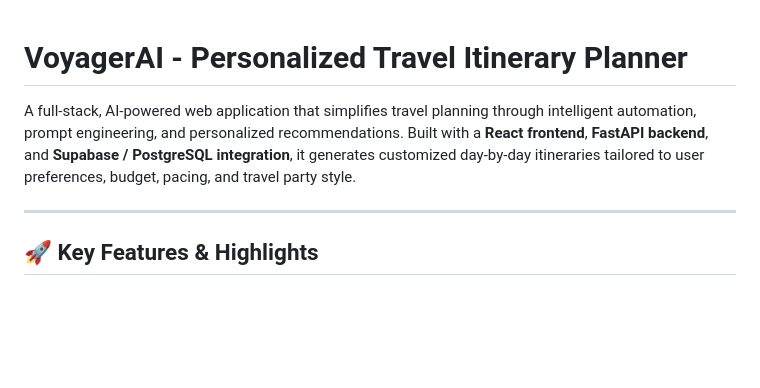
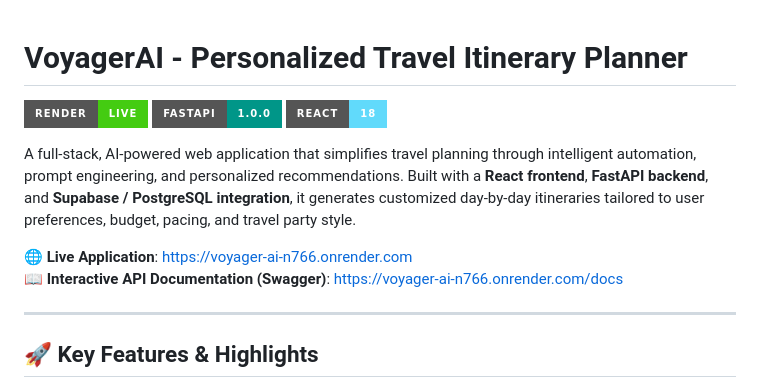
Before and after one commit to Abhenav-Jain/Voyager-AI, a Markdown page: README.md, the part around the change. GitHub-like rendering; badges without logos; blank space fills up the shorter version.

Commit message:
docs: add live deployment url and badges to README

```diff
--- a/README.md
+++ b/README.md
@@ -1,6 +1,13 @@
 # VoyagerAI - Personalized Travel Itinerary Planner
 
+[![Deploy Status](https://img.shields.io/badge/Render-Live-success?style=for-the-badge&logo=render)](https://voyager-ai-n766.onrender.com)
+[![FastAPI](https://img.shields.io/badge/FastAPI-1.0.0-009688?style=for-the-badge&logo=fastapi)](https://voyager-ai-n766.onrender.com/docs)
+[![React](https://img.shields.io/badge/React-18-61DAFB?style=for-the-badge&logo=react)](https://voyager-ai-n766.onrender.com)
+
 A full-stack, AI-powered web application that simplifies travel planning through intelligent automation, prompt engineering, and personalized recommendations. Built with a **React frontend**, **FastAPI backend**, and **Supabase / PostgreSQL integration**, it generates customized day-by-day itineraries tailored to user preferences, budget, pacing, and travel party style.
+
+🌐 **Live Application**: [https://voyager-ai-n766.onrender.com](https://voyager-ai-n766.onrender.com)
+📖 **Interactive API Documentation (Swagger)**: [https://voyager-ai-n766.onrender.com/docs](https://voyager-ai-n766.onrender.com/docs)
 
 ---
 
```
